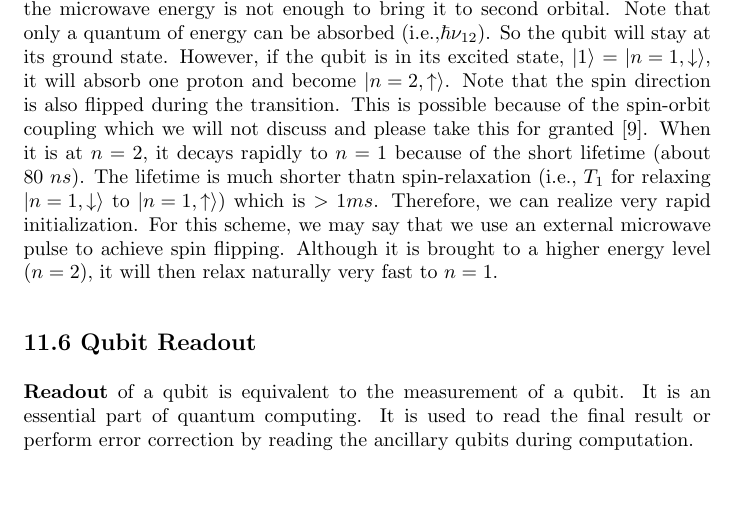
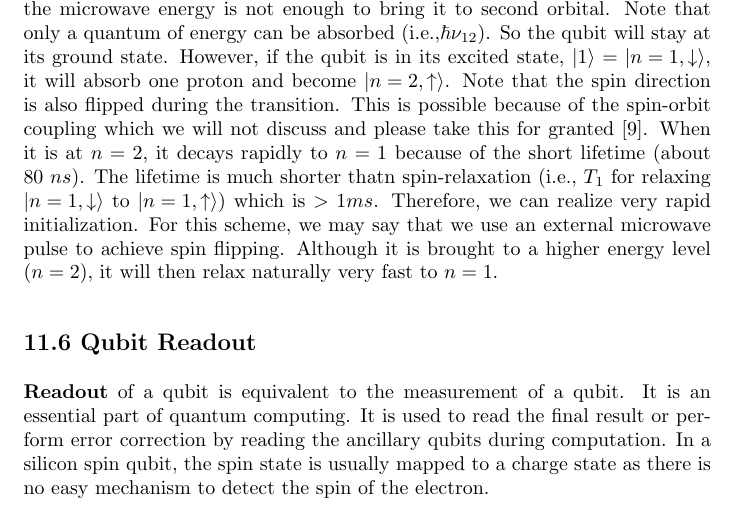
Before and after one commit to Youngsoo1024/Latex-sharing, a LaTeX document (11.1.tex): part of page 9 of 9, cut so that both start at the same text, the shorter picture padded with empty space. Compiled offline with pdfLaTeX.

Commit message:
Update 11.1.tex updata

```diff
--- a/11.1.tex
+++ b/11.1.tex
@@ -296,7 +296,8 @@ it is brought to a higher energy level ($n=2$), it will then relax naturally ver
 \textbf{\large 11.6 Qubit Readout}\\\\
 \textbf{Readout} of a qubit is equivalent to the measurement of a qubit. It is an essential part of
 quantum computing. It is used to read the final result or perform error correction by reading the ancillary qubits
-during computation.
+during computation. In a silicon spin qubit, the spin state is usually mapped to a charge state as there is no easy
+mechanism to detect the spin of the electron.
 
 
 
```
